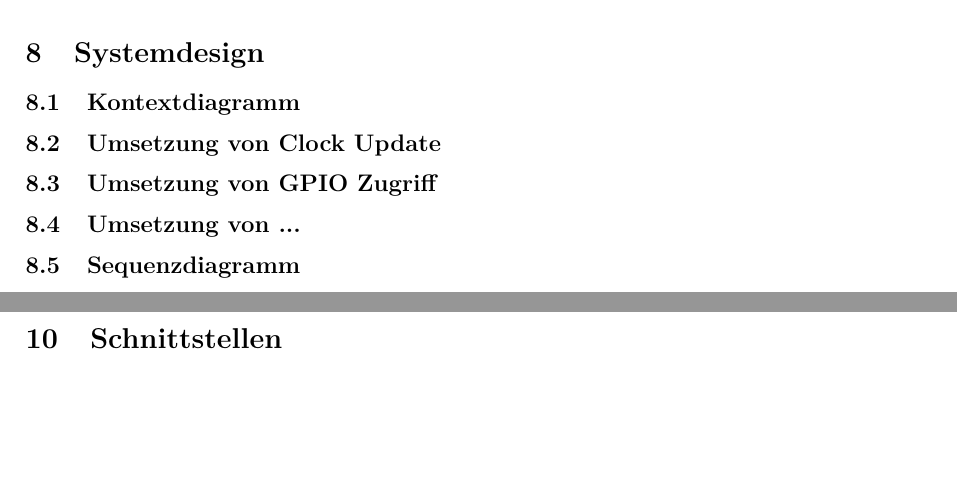
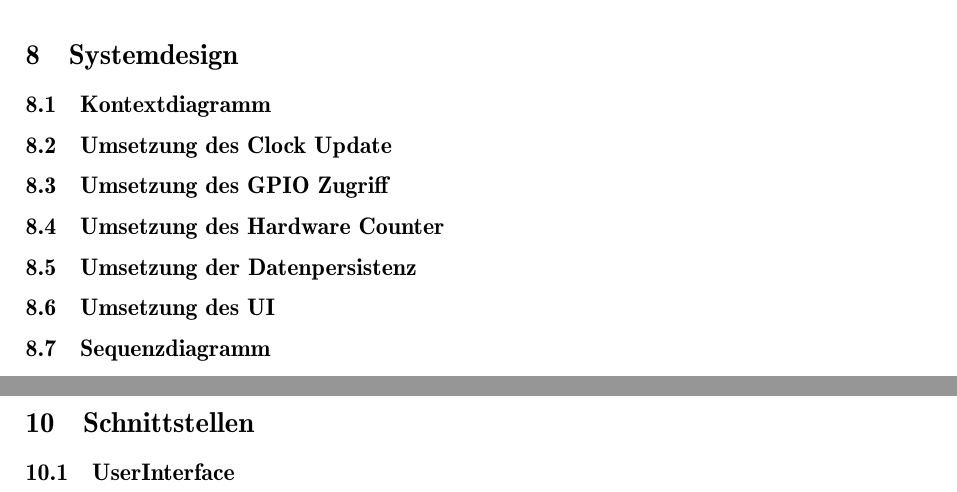
Before and after one commit to gnomengineer/ClockPendelumAnalyzer, a LaTeX document (docs/sysspec/SysSpec_ClockPendulumAnalyzer.tex, which reads docs/sysspec/interfaces.tex, docs/sysspec/systemdesign.tex): two parts of pages 7 and 9 of 11, joined at a grey line, cut so that both start at the same text, the shorter picture padded with empty space. Compiled offline with pdfLaTeX.

Commit message:
added more subsections

```diff
--- a/docs/sysspec/SysSpec_ClockPendulumAnalyzer.tex
+++ b/docs/sysspec/SysSpec_ClockPendulumAnalyzer.tex
@@ -1,6 +1,8 @@
 \documentclass[a4paper, 10pt, fleqn]{article}
 \usepackage{../custom}
 \usepackage{../pageformatting}
+\usepackage{tikz}
+\usepackage{aeguill}
 
 \usepackage[ngerman]{babel}
 %mathe packages
--- a/docs/sysspec/interfaces.tex
+++ b/docs/sysspec/interfaces.tex
@@ -1 +1,3 @@
-    \section{Schnittstellen}
+%!TEX root = SysSpec_ClockPendulumAnalyzer.tex
+\section{Schnittstellen}
+\subsection{UserInterface}
--- a/docs/sysspec/systemdesign.tex
+++ b/docs/sysspec/systemdesign.tex
@@ -1,8 +1,11 @@
+%!TEX root = SysSpec_ClockPendulumAnalyzer.tex
 \section{Systemdesign}
         \subsection{Kontextdiagramm}
-    	\subsection{Umsetzung von Clock Update}
-		\subsection{Umsetzung von GPIO Zugriff}
-		\subsection{Umsetzung von ...}
+    	\subsection{Umsetzung des Clock Update}
+		\subsection{Umsetzung des GPIO Zugriff}
+		\subsection{Umsetzung des Hardware Counter}
+        \subsection{Umsetzung der Datenpersistenz}
+        \subsection{Umsetzung des UI}
 		\subsection{Sequenzdiagramm}
 			\textit{wie ein spezieller Ablauf funktioniert}
 		\subsection{Klassendiagramm}
```
Also changed, not shown: docs/sysspec/hardware.tex (+2 -0 lines).
